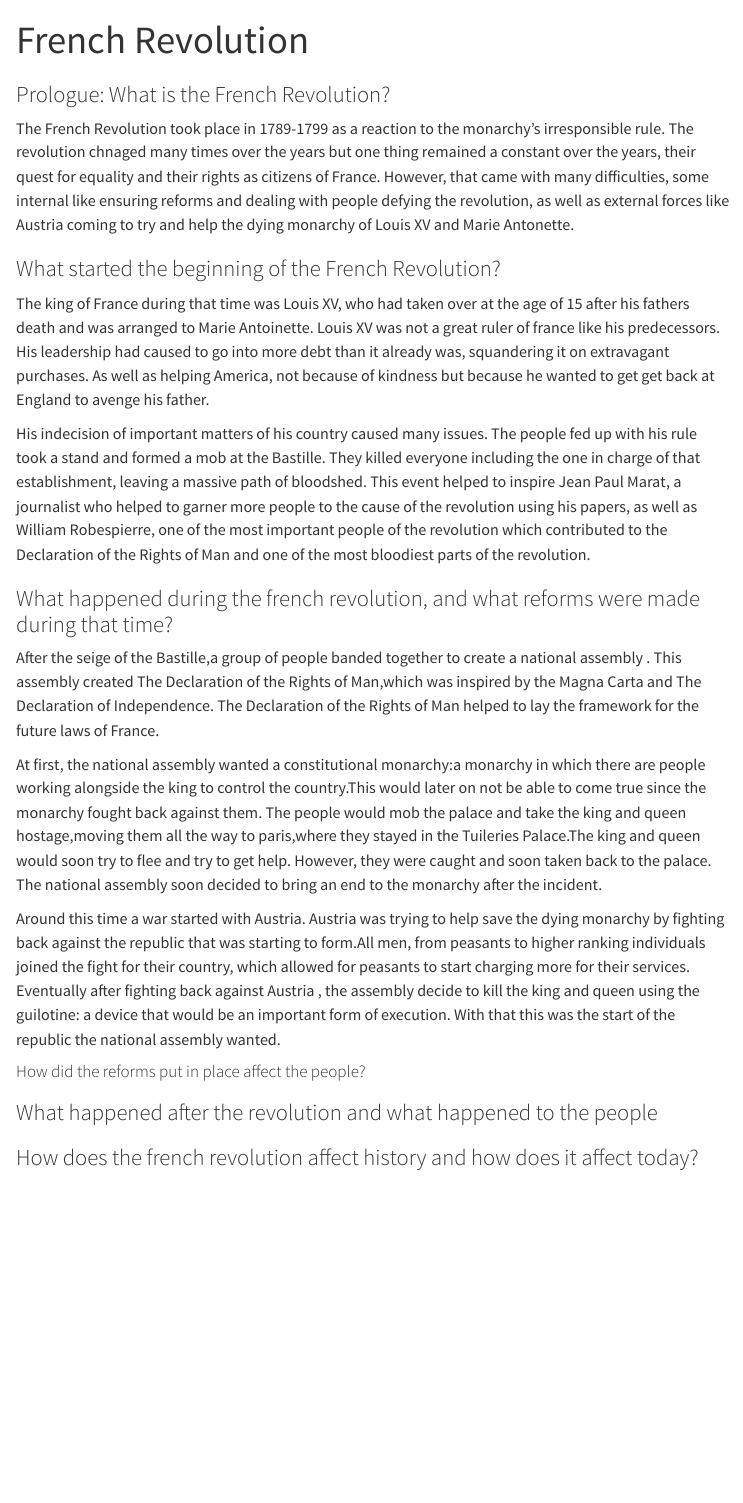
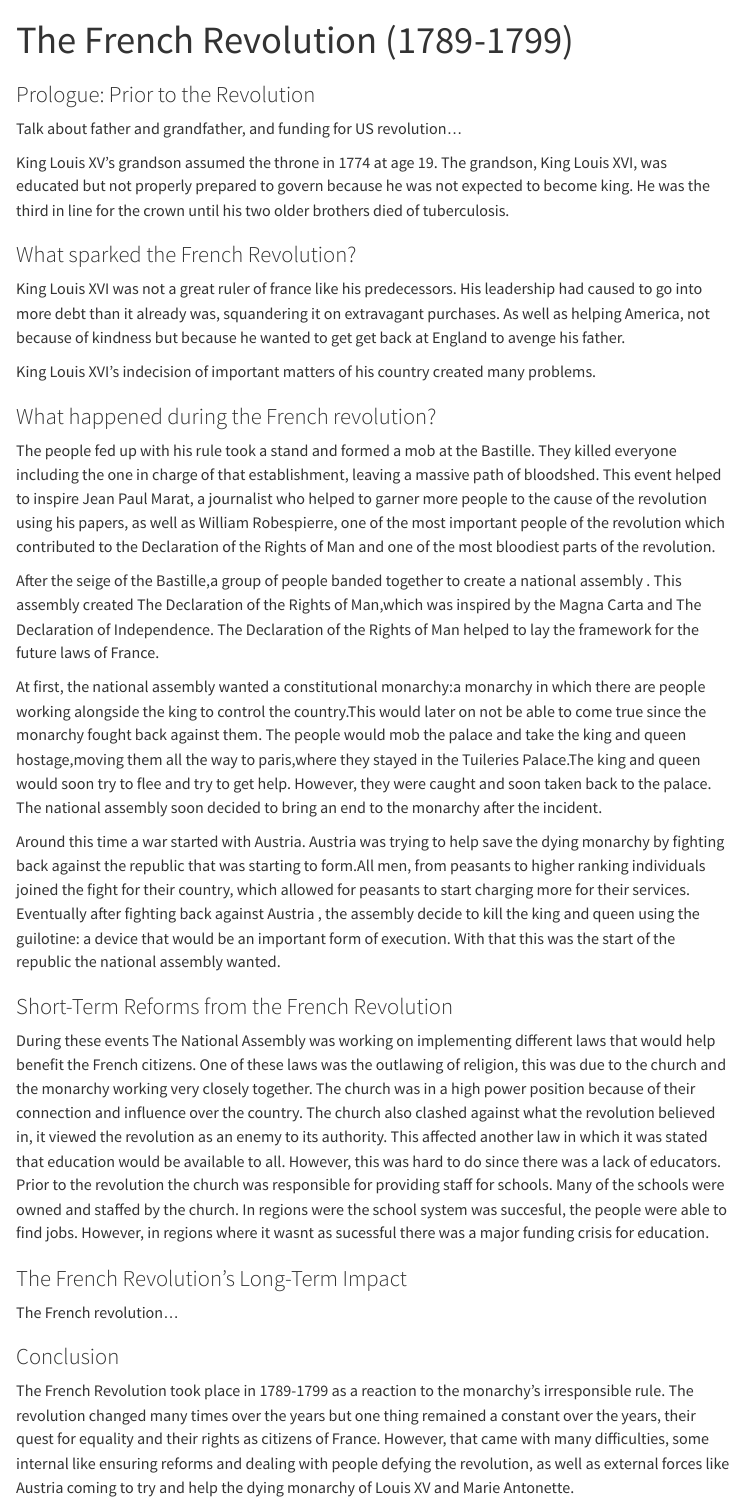
Before and after one commit to Mackenzie-S-Hernandez/Mackenzie-S-Hernandez.github.io, a Quarto document (index.qmd): the page in a window 1100 px wide, from its top. Rendered offline with R 4.5, knitr and Pandoc in place of Quarto, with nearby package versions; menus at the side of the page are left out.

Commit message:
added short-term section

```diff
--- a/index.qmd
+++ b/index.qmd
@@ -1,18 +1,23 @@
 ---
-title: "French Revolution"
+title: "The French Revolution (1789-1799)"
 ---
 
-### Prologue: What is the French Revolution?
+### Prologue: Prior to the Revolution
 
-The French Revolution took place in 1789-1799 as a reaction to the monarchy's irresponsible rule. The revolution chnaged many times over the years but one thing remained a constant over the years, their quest for equality and their rights as citizens of France. However, that came with many difficulties, some internal like ensuring reforms and dealing with people defying the revolution, as well as external forces like Austria coming to try and help the dying monarchy of Louis XV and Marie Antonette.
+Talk about father and grandfather, and funding for US revolution...
 
-### What started the beginning of the French Revolution?
+King Louis XV's grandson assumed the throne in 1774 at age 19. The grandson, King Louis XVI, was educated but not properly prepared to govern because he was not expected to become king. He was the third in line for the crown until his two older brothers died of tuberculosis.
 
-The king of France during that time was Louis XV, who had taken over at the age of 15 after his fathers death and was arranged to Marie Antoinette. Louis XV was not a great ruler of france like his predecessors. His leadership had caused to go into more debt than it already was, squandering it on extravagant purchases. As well as helping America, not because of kindness but because he wanted to get get back at England to avenge his father.
+### What sparked the French Revolution?
 
-His indecision of important matters of his country caused many issues. The people fed up with his rule took a stand and formed a mob at the Bastille. They killed everyone including the one in charge of that establishment, leaving a massive path of bloodshed. This event helped to inspire Jean Paul Marat, a journalist who helped to garner more people to the cause of the revolution using his papers, as well as  William Robespierre, one of the most important people of the revolution which contributed to the Declaration of the Rights of Man and one of the most bloodiest parts of the revolution.
+King Louis XVI was not a great ruler of france like his predecessors. His leadership had caused to go into more debt than it already was, squandering it on extravagant purchases. As well as helping America, not because of kindness but because he wanted to get get back at England to avenge his father.
 
-### What happened during the french revolution, and what reforms were made during that time?
+King Louis XVI's indecision of important matters of his country created many problems.
+
+
+### What happened during the French revolution?
+
+The people fed up with his rule took a stand and formed a mob at the Bastille. They killed everyone including the one in charge of that establishment, leaving a massive path of bloodshed. This event helped to inspire Jean Paul Marat, a journalist who helped to garner more people to the cause of the revolution using his papers, as well as  William Robespierre, one of the most important people of the revolution which contributed to the Declaration of the Rights of Man and one of the most bloodiest parts of the revolution.
 
 After the seige of the Bastille,a group of people banded together to create a national assembly . This assembly created The Declaration of the Rights of Man,which was inspired by the Magna Carta and The Declaration of Independence. The Declaration of the Rights of Man helped to lay the framework for the future laws of France.
 
@@ -21,8 +26,14 @@ At first, the national assembly wanted a constitutional monarchy:a monarchy in w
 Around this time a war started with Austria. Austria was trying to help save the dying monarchy by fighting back against the republic that was starting to form.All men, from peasants to higher ranking individuals joined the fight for their country, which allowed for peasants to start charging more for their services. Eventually after fighting back against Austria , the assembly decide to kill the king and queen using the guilotine: a device that would be an important form of execution.
 With that this was the start of the republic the national assembly wanted.
 
-#### How did the reforms put in place affect the people?
+### Short-Term Reforms from the French Revolution
 
-### What happened after the revolution and what happened to the people
+During these events The National Assembly was working on implementing different laws that would help benefit the French citizens. One of these laws was the outlawing of religion, this was due to the church and the monarchy working very closely together. The church was in a high power position because of their connection and influence over the country. The church also clashed against what the revolution believed in, it viewed the revolution as an enemy to its authority. This affected another law in which it was stated that education would be available to all. However, this was hard to do since there was a lack of educators. Prior to the revolution the church was responsible for providing staff for schools. Many of the schools were owned and staffed by the church. In regions were the school system was succesful, the people were able to find jobs. However, in regions where it wasnt as sucessful there was a major funding crisis for education.
 
-### How does the french revolution affect history and how does it affect today?
+### The French Revolution's Long-Term Impact
+
+The French revolution...
+
+### Conclusion
+
+The French Revolution took place in 1789-1799 as a reaction to the monarchy's irresponsible rule. The revolution changed many times over the years but one thing remained a constant over the years, their quest for equality and their rights as citizens of France. However, that came with many difficulties, some internal like ensuring reforms and dealing with people defying the revolution, as well as external forces like Austria coming to try and help the dying monarchy of Louis XV and Marie Antonette.
```
Also changed, not shown: .quarto/idx/index.qmd.json, docs/search.json, 3 other files.
